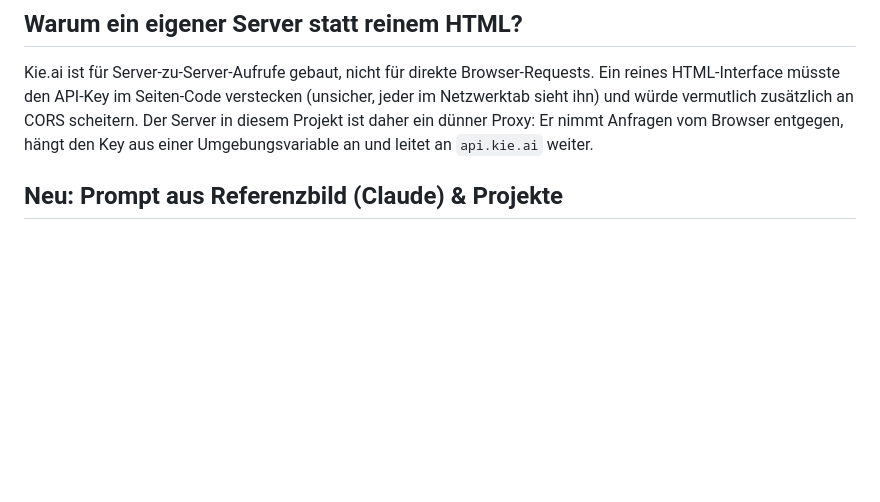
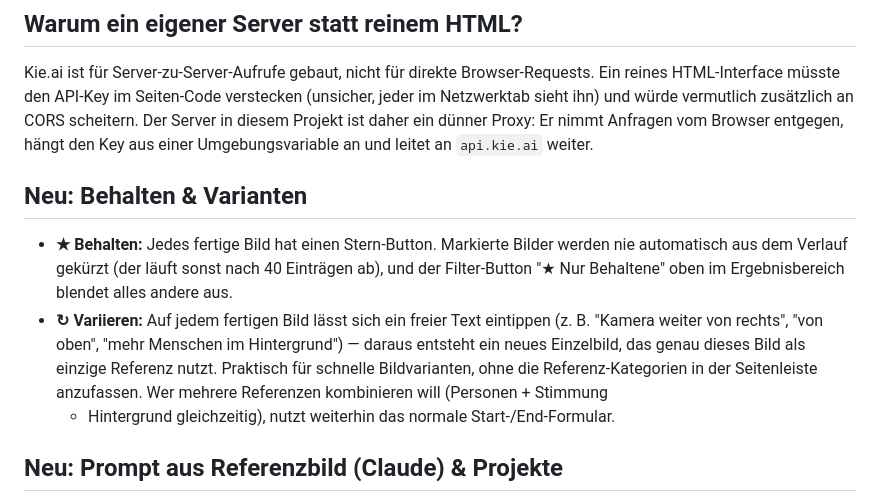
Before and after one commit to scherzerflori/image-studio, a Markdown page: README.md, the part around the change. GitHub-like rendering; blank space fills up the shorter version.

```diff
--- a/README.md
+++ b/README.md
@@ -15,6 +15,20 @@ Seiten-Code verstecken (unsicher, jeder im Netzwerktab sieht ihn) und würde
 vermutlich zusätzlich an CORS scheitern. Der Server in diesem Projekt ist
 daher ein dünner Proxy: Er nimmt Anfragen vom Browser entgegen, hängt den
 Key aus einer Umgebungsvariable an und leitet an `api.kie.ai` weiter.
+
+## Neu: Behalten & Varianten
+
+- **★ Behalten:** Jedes fertige Bild hat einen Stern-Button. Markierte
+  Bilder werden nie automatisch aus dem Verlauf gekürzt (der läuft sonst
+  nach 40 Einträgen ab), und der Filter-Button "★ Nur Behaltene" oben im
+  Ergebnisbereich blendet alles andere aus.
+- **↻ Variieren:** Auf jedem fertigen Bild lässt sich ein freier Text
+  eintippen (z. B. "Kamera weiter von rechts", "von oben", "mehr Menschen
+  im Hintergrund") — daraus entsteht ein neues Einzelbild, das genau
+  dieses Bild als einzige Referenz nutzt. Praktisch für schnelle
+  Bildvarianten, ohne die Referenz-Kategorien in der Seitenleiste
+  anzufassen. Wer mehrere Referenzen kombinieren will (Personen + Stimmung
+  + Hintergrund gleichzeitig), nutzt weiterhin das normale Start-/End-Formular.
 
 ## Neu: Prompt aus Referenzbild (Claude) & Projekte
 
```
